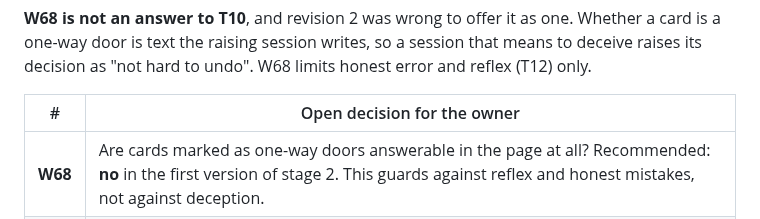
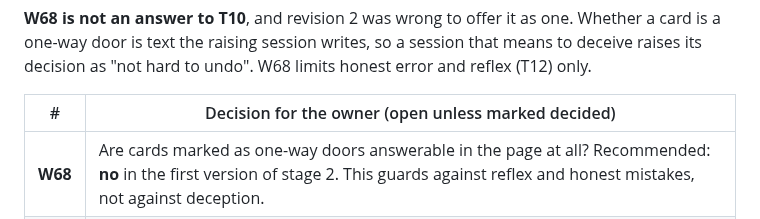
Before and after one commit to martinkrakowski/waves, a Markdown page: docs/planning/2026-10-08_decisions-inbox.md, the part around the change. Drawn GitHub-style.

Commit message:
docs: the table holds a decided row too

```diff
--- a/docs/planning/2026-10-08_decisions-inbox.md
+++ b/docs/planning/2026-10-08_decisions-inbox.md
@@ -428,7 +428,7 @@ Whether a card is a one-way door is text the raising session writes, so a
 session that means to deceive raises its decision as "not hard to undo". W68
 limits honest error and reflex (T12) only.
 
-| #       | Open decision for the owner                                                                                                                                                                                                                                                                                                               |
+| #       | Decision for the owner (open unless marked decided)                                                                                                                                                                                                                                                                                       |
 | ------- | ----------------------------------------------------------------------------------------------------------------------------------------------------------------------------------------------------------------------------------------------------------------------------------------------------------------------------------------- |
 | **W68** | Are cards marked as one-way doors answerable in the page at all? Recommended: **no** in the first version of stage 2. This guards against reflex and honest mistakes, not against deception.                                                                                                                                              |
 | **W69** | Phone passkey or hardware key (W64)? Recommended: the phone, because he reads the page there. If the trials of 6.4 show the phone can be asked from the laptop without his starting it, the hardware key.                                                                                                                                 |
```
